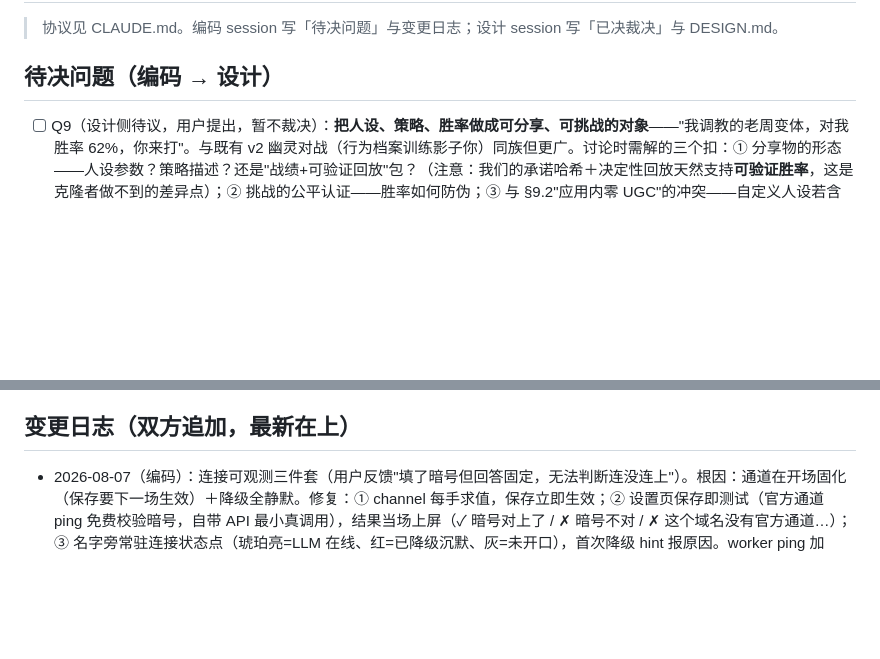
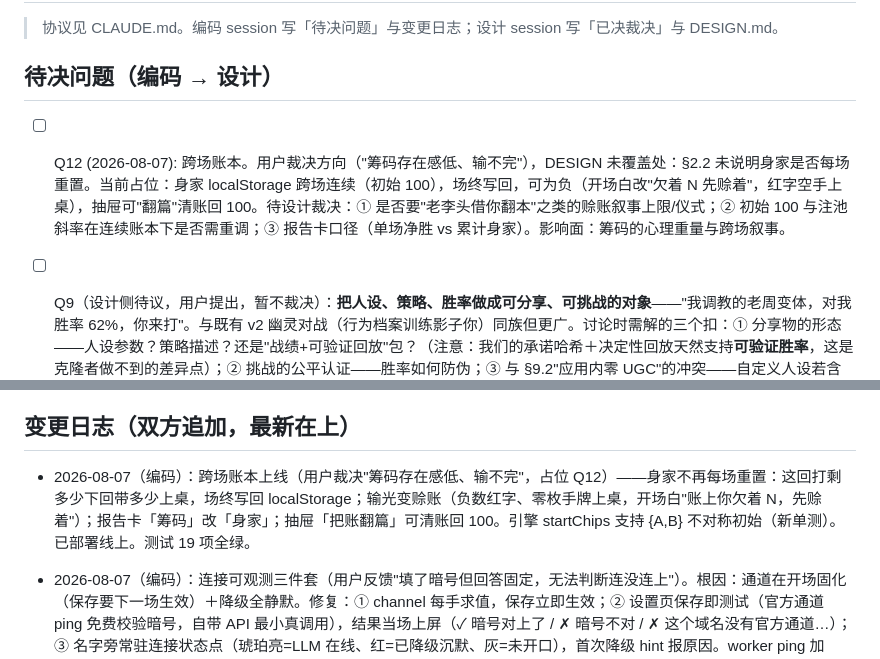
Before and after one commit to hxli2005/kai-dice, a Markdown page: SYNC.md, 2 parts joined by grey strips. Drawn GitHub-style; blank space fills up the shorter version.

Commit message:
sync: 跨场账本记录＋Q12 待决
Co-Authored-By: Claude Fable 5 <noreply@anthropic.com>

```diff
--- a/SYNC.md
+++ b/SYNC.md
@@ -7,6 +7,8 @@
 <!-- 格式：
 - [ ] Q1 (日期, 阶段): 问题一句话。DESIGN 未覆盖处：§x。当前占位方案：…。影响面：…
 -->
+
+- [ ] Q12 (2026-08-07): 跨场账本。用户裁决方向（"筹码存在感低、输不完"），DESIGN 未覆盖处：§2.2 未说明身家是否每场重置。当前占位：身家 localStorage 跨场连续（初始 100），场终写回，可为负（开场白改"欠着 N 先赊着"，红字空手上桌），抽屉可"翻篇"清账回 100。待设计裁决：① 是否要"老李头借你翻本"之类的赊账叙事上限/仪式；② 初始 100 与注池斜率在连续账本下是否需重调；③ 报告卡口径（单场净胜 vs 累计身家）。影响面：筹码的心理重量与跨场叙事。
 
 - [ ] Q9（设计侧待议，用户提出，暂不裁决）：**把人设、策略、胜率做成可分享、可挑战的对象**——"我调教的老周变体，对我胜率 62%，你来打"。与既有 v2 幽灵对战（行为档案训练影子你）同族但更广。讨论时需解的三个扣：① 分享物的形态——人设参数？策略描述？还是"战绩+可验证回放"包？（注意：我们的承诺哈希＋决定性回放天然支持**可验证胜率**，这是克隆者做不到的差异点）；② 挑战的公平认证——胜率如何防伪；③ 与 §9.2"应用内零 UGC"的冲突——自定义人设若含自由文本即重开内容审核面，可能的边界是"只分享参数与战绩，不分享自由文本"。
 
@@ -29,6 +31,8 @@
 - [x] 追认两项实现决定（见变更日志 Day2/Day3）：a) 工具"事实预注入"形态通过——"用不用工具"由人设配置层决定（老周=每手必算，符合人设；未来人设可不注入或注入粗化事实），保留装备差异、省一轮调用，且玩家表盘常驻，不违反 B.1 双发红线；b) 老周不用盲，符合稳健记仇人设，通过。
 
 ## 变更日志（双方追加，最新在上）
+
+- 2026-08-07（编码）：跨场账本上线（用户裁决"筹码存在感低、输不完"，占位 Q12）——身家不再每场重置：这回打剩多少下回带多少上桌，场终写回 localStorage；输光变赊账（负数红字、零枚手牌上桌，开场白"账上你欠着 N，先赊着"）；报告卡「筹码」改「身家」；抽屉「把账翻篇」可清账回 100。引擎 startChips 支持 {A,B} 不对称初始（新单测）。已部署线上。测试 19 项全绿。
 
 - 2026-08-07（编码）：连接可观测三件套（用户反馈"填了暗号但回答固定，无法判断连没连上"）。根因：通道在开场固化（保存要下一场生效）＋降级全静默。修复：① channel 每手求值，保存立即生效；② 设置页保存即测试（官方通道 ping 免费校验暗号，自带 API 最小真调用），结果当场上屏（✓ 暗号对上了 / ✗ 暗号不对 / ✗ 这个域名没有官方通道…）；③ 名字旁常驻连接状态点（琥珀亮=LLM 在线、红=已降级沉默、灰=未开口），首次降级 hint 报原因。worker ping 加 pass 字段（带 Authorization 免费验暗号）。已部署线上，三分支验证收敛。测试 18 项全绿。
 
```
